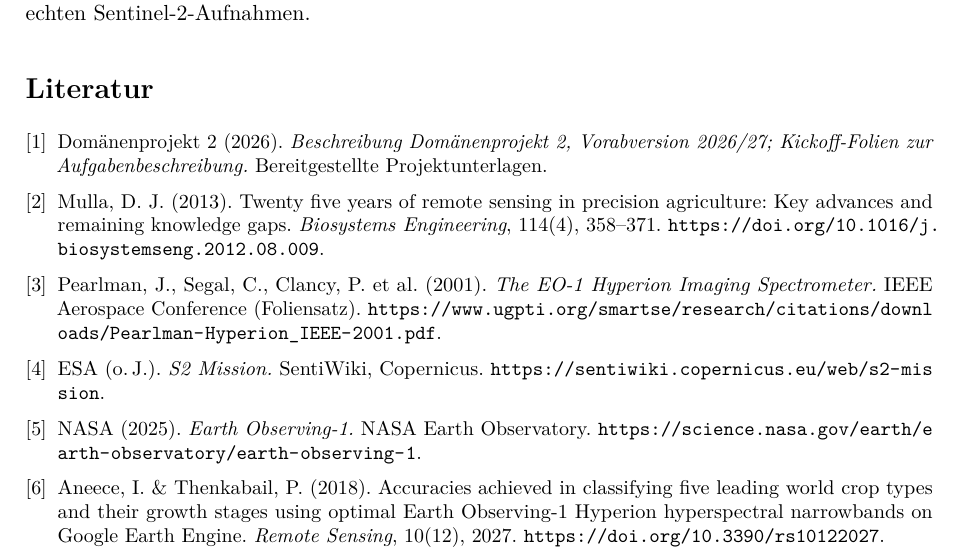
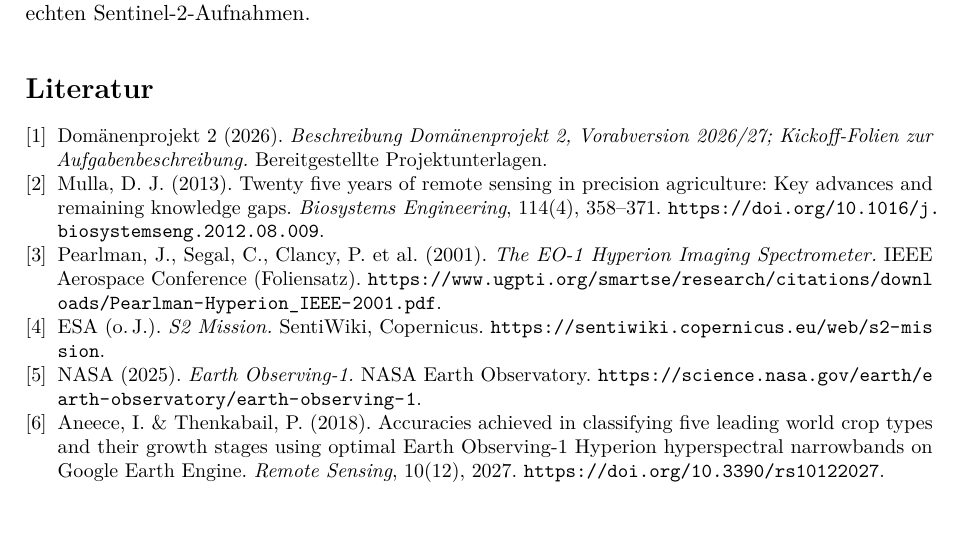
Before and after one commit to Datata1/AWP2, a LaTeX document (reports/abschlussbericht/abschlussbericht.tex): part of page 20 of 21 before the commit and part of page 20 of 20 after it, cut so that both start at the same text, the shorter picture padded with empty space. Compiled offline with pdfLaTeX.

Commit message:
docs: fit bibliography on the last report page

```diff
--- a/reports/abschlussbericht/abschlussbericht.tex
+++ b/reports/abschlussbericht/abschlussbericht.tex
@@ -1019,6 +1019,8 @@ Sentinel-2-Aufnahmen.
 
 {\small
 \begin{thebibliography}{9}
+\setlength{\itemsep}{0pt}
+\setlength{\parskip}{0pt}
 
 \bibitem{projekt2026}
 Dom\"anenprojekt 2 (2026).
```
Also changed, not shown: reports/abschlussbericht/abschlussbericht.pdf.
